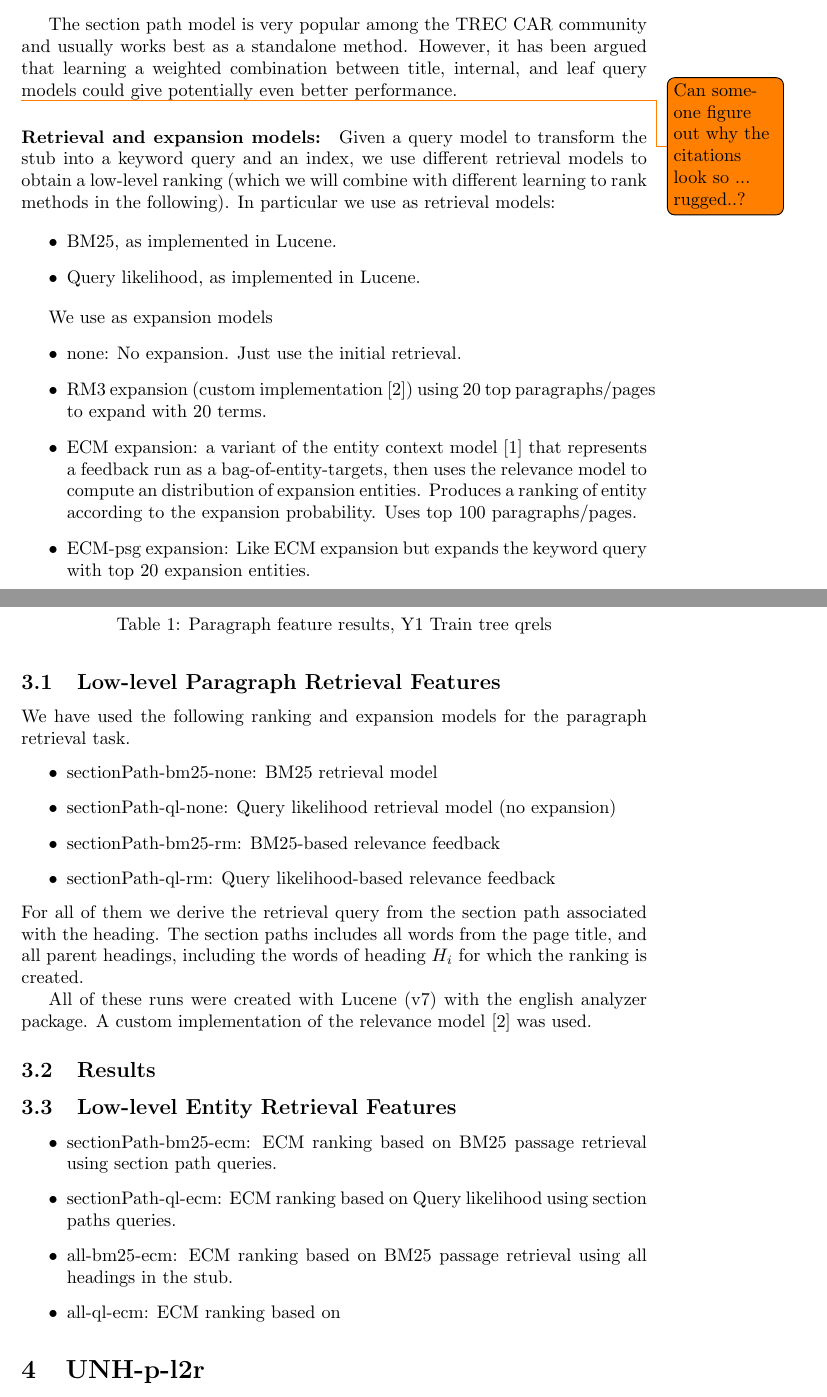
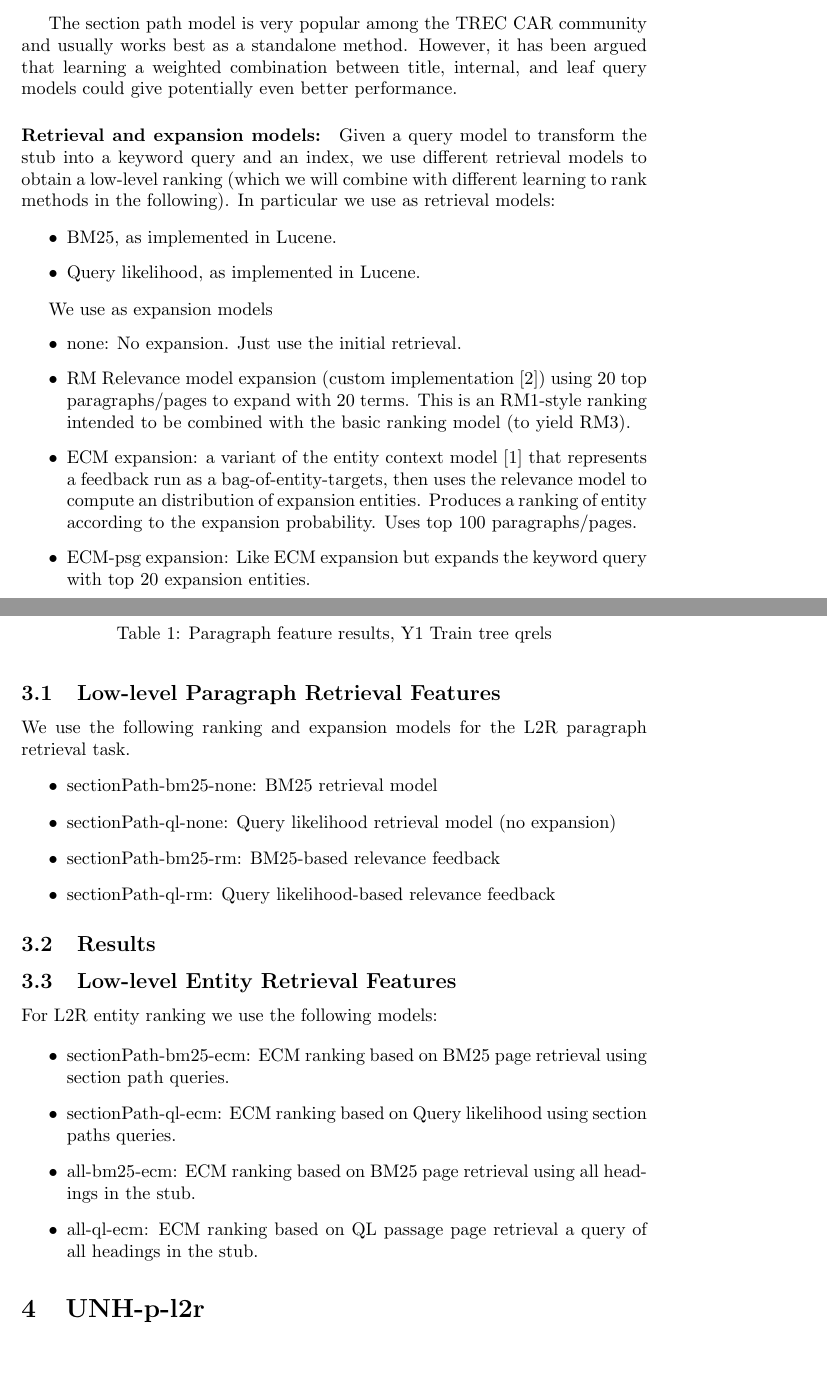
Before and after one commit to nihilistsumo/TRECCAR-2018-notebook, a LaTeX paper (elsarticle-template-1-num.tex): two parts of pages 3 and 4 of 12 before the commit and two parts of pages 3 and 4 of 11 after it, joined at a grey line, cut so that both start at the same text, the shorter picture padded with empty space. Compiled offline with pdfLaTeX.

Commit message:
finish low-level retrieval.

```diff
--- a/elsarticle-template-1-num.tex
+++ b/elsarticle-template-1-num.tex
@@ -163,7 +163,6 @@ Given a stub with page title $T$ and an tree-shaped outline of headings $H1$, $H
 
 The section path model is very popular among the TREC CAR community and usually works best as a standalone method. However, it has been argued that learning a weighted combination between title, internal, and leaf query models could give potentially even better performance.
 
-\todo{Can someone figure out why the citations look so ... rugged..?}
 
 \paragraph{Retrieval and expansion models:}
 
@@ -177,27 +176,21 @@ Given a query model to transform the stub into a keyword query and an index, we
 We use as expansion models
 \begin{itemize}
     \item none: No expansion. Just use the initial retrieval.
-    \item RM3 expansion (custom implementation \cite{lavrenko2017relevance}) using 20 top paragraphs/pages to expand with 20 terms.
+    \item RM Relevance model expansion (custom implementation \cite{lavrenko2017relevance}) using 20 top paragraphs/pages to expand with 20 terms. This is an RM1-style ranking intended to be combined with the basic ranking model (to yield RM3).
     \item ECM expansion: a variant of the entity context model \cite{dalton2014entity} that represents a feedback run as a bag-of-entity-targets, then uses the relevance model to compute an distribution of expansion entities. Produces a ranking of entity according to the expansion probability. Uses top 100 paragraphs/pages.
     \item ECM-psg expansion: Like ECM expansion but expands the keyword query with top 20 expansion entities.
 \end{itemize}
 
 
-
-
-
 \subsection{Low-level Paragraph Retrieval Features}\label{sec:para}
 
-We have used the following ranking and expansion models for the paragraph retrieval task.
+We  use the following ranking and expansion models for the L2R paragraph retrieval task.
 \begin{itemize}
     \item sectionPath-bm25-none: BM25 retrieval model
     \item sectionPath-ql-none: Query likelihood retrieval model (no expansion)
     \item sectionPath-bm25-rm: BM25-based relevance feedback
     \item sectionPath-ql-rm: Query likelihood-based relevance feedback
 \end{itemize}
-For all of them we derive the retrieval query from the section path associated with the heading. The section paths includes all words from the page title, and all parent headings, including the words of heading $H_i$ for which the ranking is created.
-
-All of these runs were created with Lucene (v7) with the english analyzer package. A custom implementation of the relevance model \cite{lavrenko2017relevance} was used.
 
 \subsection{Results}
 
@@ -220,13 +213,13 @@ sectionPath-ql-rm & 0.0744 & 0.0493 & 0.1180 \\
 \label{sec:entity}
 
 
-
+For L2R entity ranking we use the following models:
 
 \begin{itemize}
-\item sectionPath-bm25-ecm: ECM ranking based on BM25 passage retrieval using section path queries.
+\item sectionPath-bm25-ecm: ECM ranking based on BM25 page retrieval using section path queries.
 \item sectionPath-ql-ecm: ECM ranking based on Query likelihood using section paths queries.
-\item all-bm25-ecm: ECM ranking based on BM25 passage retrieval using all headings in the stub.
-\item all-ql-ecm: ECM ranking based on
+\item all-bm25-ecm: ECM ranking based on BM25 page retrieval using all headings in the stub.
+\item all-ql-ecm: ECM ranking based on QL passage page retrieval a query of all headings in the stub.
 
 %   \item query-level: section path, all
 %    \item retrieval-model: BM25, Query Likelihood
```
